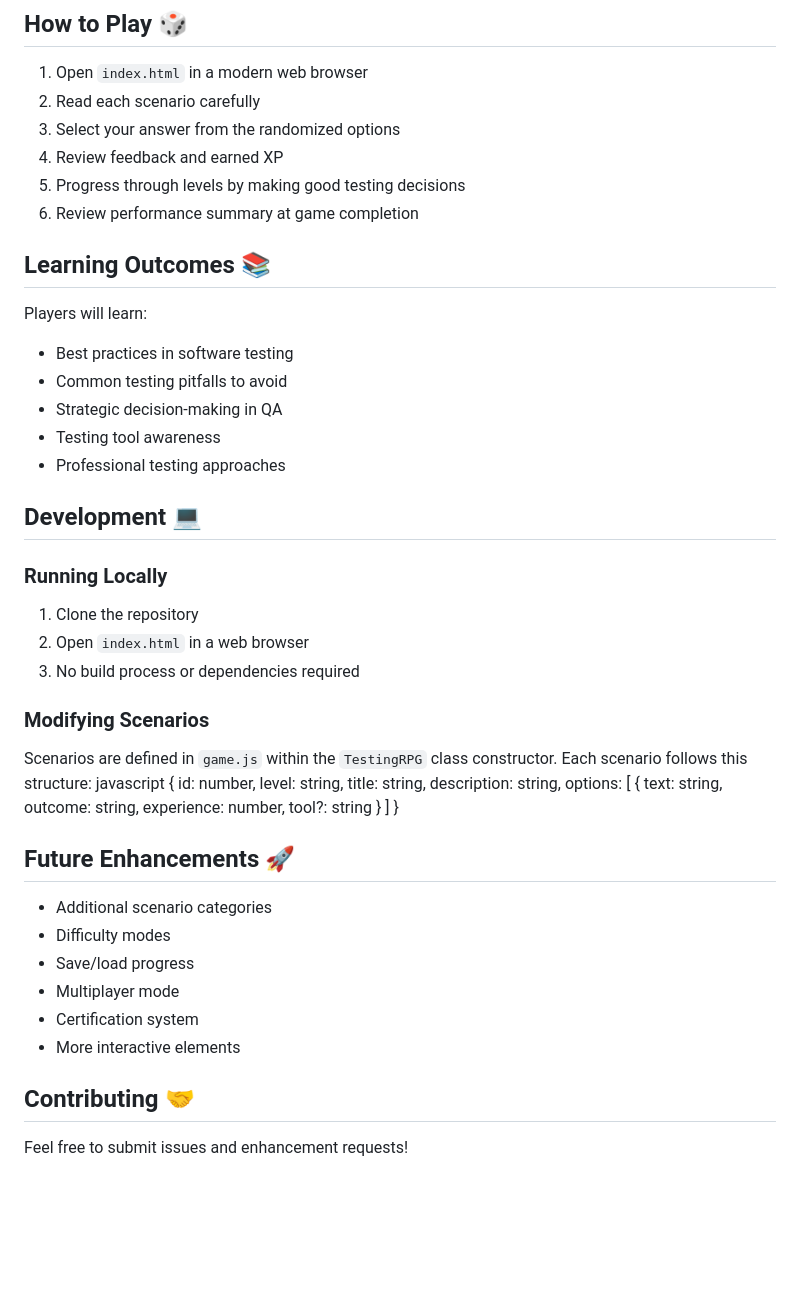
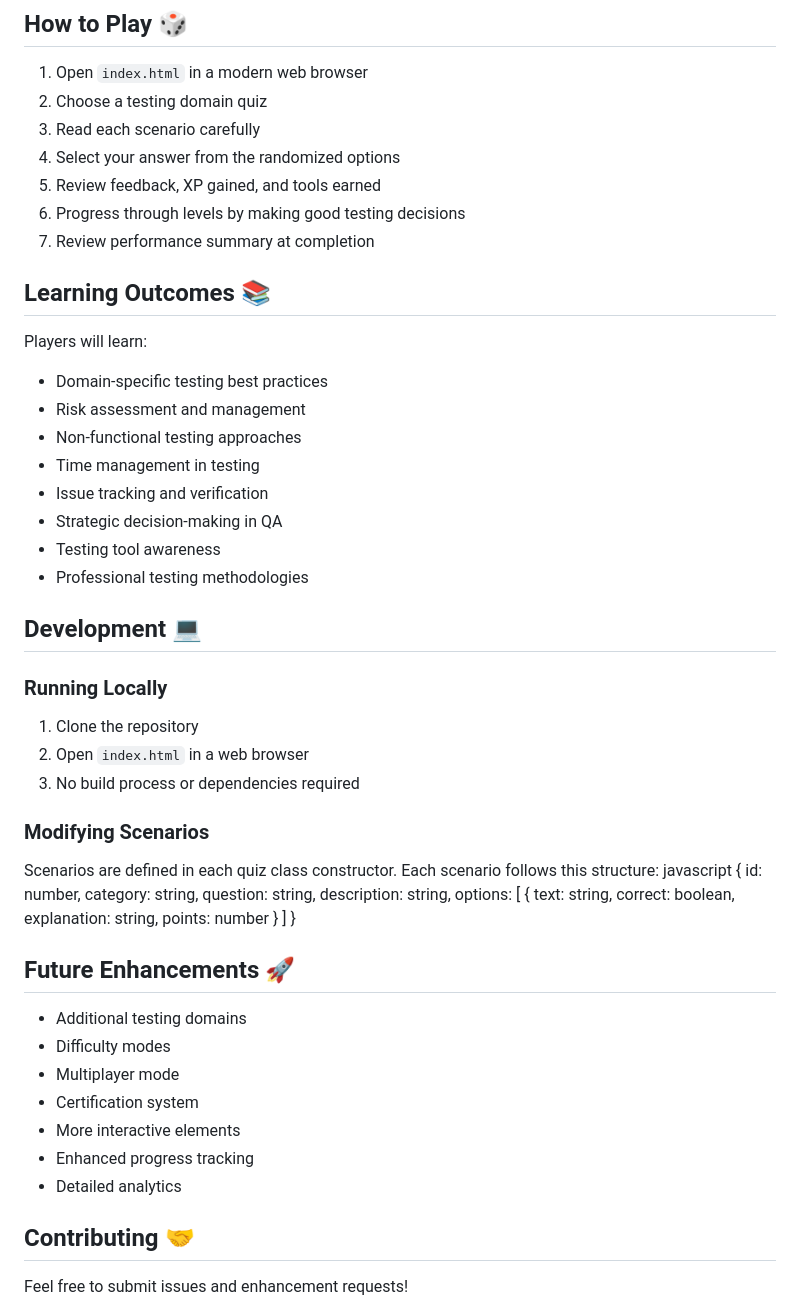
Before and after one commit to jettNash1/bug-training-game, a Markdown page: readMe.md, the part around one of its changes. Rendered like a GitHub page; blank space fills up the shorter version.

```diff
--- a/readMe.md
+++ b/readMe.md
@@ -65,20 +75,24 @@ Each level presents unique testing scenarios with multiple-choice answers. Playe
 ## How to Play 🎲
 
 1. Open `index.html` in a modern web browser
-2. Read each scenario carefully
-3. Select your answer from the randomized options
-4. Review feedback and earned XP
-5. Progress through levels by making good testing decisions
-6. Review performance summary at game completion
+2. Choose a testing domain quiz
+3. Read each scenario carefully
+4. Select your answer from the randomized options
+5. Review feedback, XP gained, and tools earned
+6. Progress through levels by making good testing decisions
+7. Review performance summary at completion
 
 ## Learning Outcomes 📚
 
 Players will learn:
-- Best practices in software testing
-- Common testing pitfalls to avoid
+- Domain-specific testing best practices
+- Risk assessment and management
+- Non-functional testing approaches
+- Time management in testing
+- Issue tracking and verification
 - Strategic decision-making in QA
 - Testing tool awareness
-- Professional testing approaches
+- Professional testing methodologies
 
 ## Development 💻
 
@@ -88,31 +102,33 @@ Players will learn:
 3. No build process or dependencies required
 
 ### Modifying Scenarios
-Scenarios are defined in `game.js` within the `TestingRPG` class constructor. Each scenario follows this structure:
+Scenarios are defined in each quiz class constructor. Each scenario follows this structure:
 javascript
 {
-  id: number,
-  level: string,
-  title: string,
-  description: string,
-  options: [
-    {
-      text: string,
-      outcome: string,
-      experience: number,
-      tool?: string
-    }
-  ]
+   id: number,
+   category: string,
+   question: string,
+   description: string,
+   options: [
+   {
+   text: string,
+   correct: boolean,
+   explanation: string,
+   points: number
+   }
+]
 }
+
 
 ## Future Enhancements 🚀
 
-- Additional scenario categories
+- Additional testing domains
 - Difficulty modes
-- Save/load progress
 - Multiplayer mode
 - Certification system
 - More interactive elements
+- Enhanced progress tracking
+- Detailed analytics
 
 ## Contributing 🤝
 
```
Also changed, not shown: other parts of readMe.md (+44 -34 lines).
